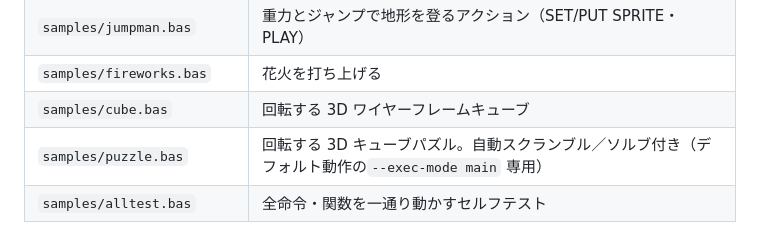
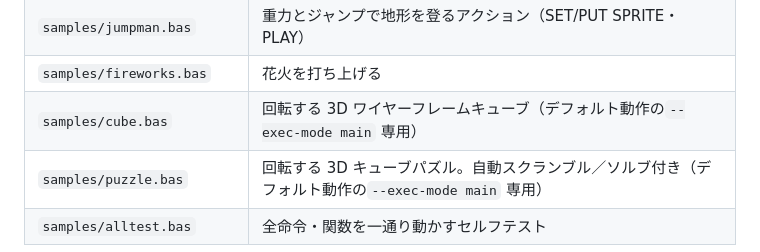
Before and after one commit to TakeshiMaeda/PyxelBasic, a Markdown page: README.ja.md, the part around the change. Drawn GitHub-style.

Commit message:
Update README: add the exec-mode main note to cube.bas

```diff
--- a/README.ja.md
+++ b/README.ja.md
@@ -100,7 +100,7 @@ RUN
 | `samples/brickbreaker.bas` | ブロック崩し |
 | `samples/jumpman.bas` | 重力とジャンプで地形を登るアクション（SET/PUT SPRITE・PLAY） |
 | `samples/fireworks.bas` | 花火を打ち上げる |
-| `samples/cube.bas` | 回転する 3D ワイヤーフレームキューブ |
+| `samples/cube.bas` | 回転する 3D ワイヤーフレームキューブ（デフォルト動作の`--exec-mode main` 専用） |
 | `samples/puzzle.bas` | 回転する 3D キューブパズル。自動スクランブル／ソルブ付き（デフォルト動作の`--exec-mode main` 専用） |
 | `samples/alltest.bas` | 全命令・関数を一通り動かすセルフテスト |
 
```
Also changed, not shown: README.md (+1 -1 lines).
